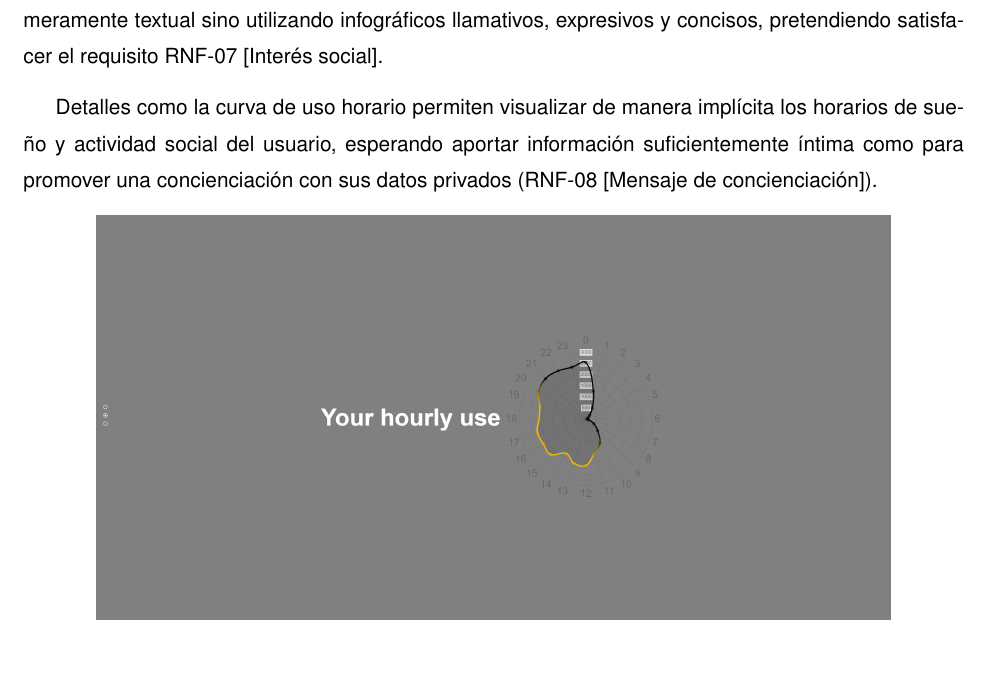
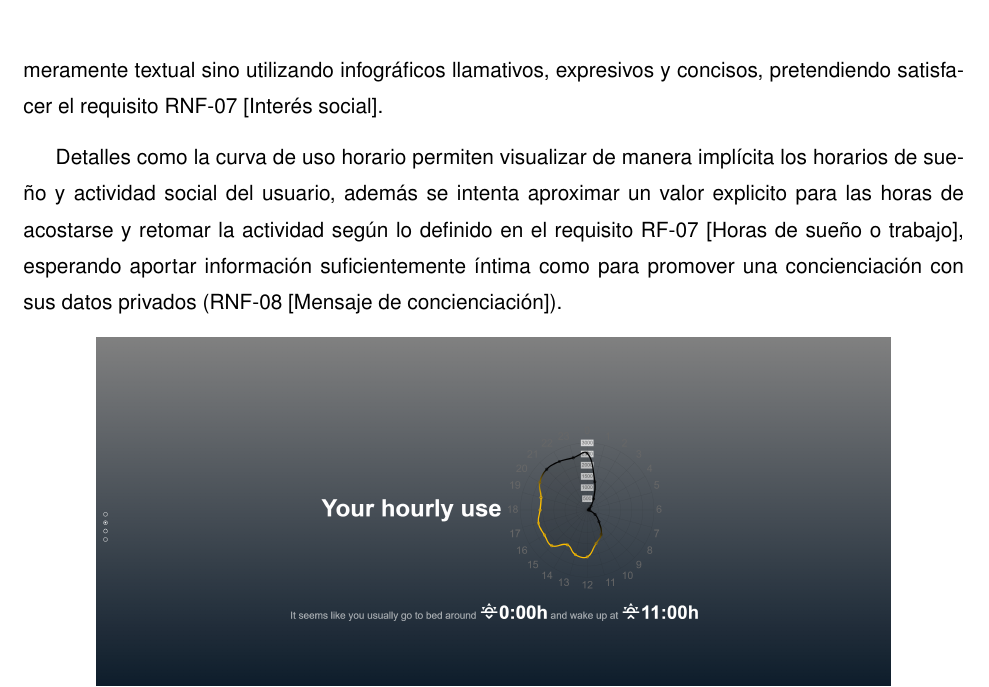
Before and after one commit to jmenchero/what-do-they-know, a LaTeX thesis (.thesis/thesis.tex, which reads .thesis/capitulos/design/ux.tex): part of page 32 of 48, cut so that both start at the same text, the shorter picture padded with empty space. Compiled offline with pdfLaTeX.

Commit message:
Update ux chapter with new screenshots

```diff
--- a/.thesis/capitulos/design/ux.tex
+++ b/.thesis/capitulos/design/ux.tex
@@ -31,7 +31,7 @@ Esta sección consta de múltiples pantallas, una por reporte generado, imitando
 
 Con estos reportes sobre el uso personal de la aplicación, que escapan al conocimiento que puede tener de manera intuitiva el usuario sobre sí mismo, se pretende cumplir con el RNF-06 [Interés personal], aportando información sobre el propio individuo que puede ser desconocida para él o ella. Paralelamente, la elección estética de los reportes pretende huir de mostrar la información de manera meramente textual sino utilizando infográficos llamativos, expresivos y concisos, pretendiendo satisfacer el requisito RNF-07 [Interés social].
 
-Detalles como la curva de uso horario permiten visualizar de manera implícita los horarios de sueño y actividad social del usuario, esperando aportar información suficientemente íntima como para promover una concienciación con sus datos privados (RNF-08 [Mensaje de concienciación]).
+Detalles como la curva de uso horario permiten visualizar de manera implícita los horarios de sueño y actividad social del usuario, además se intenta aproximar un valor explicito para las horas de acostarse y retomar la actividad según lo definido en el requisito RF-07 [Horas de sueño o trabajo], esperando aportar información suficientemente íntima como para promover una concienciación con sus datos privados (RNF-08 [Mensaje de concienciación]).
 
 \begin{figure}[Reporte de uso acumulativo por horas]{FIG:HOURS}{Diagrama radial con el uso acumulativo por horas}
     \image{14cm}{}{hours}
```
Also changed, not shown: .thesis/figuras/emojis.png, .thesis/figuras/hours.png.
